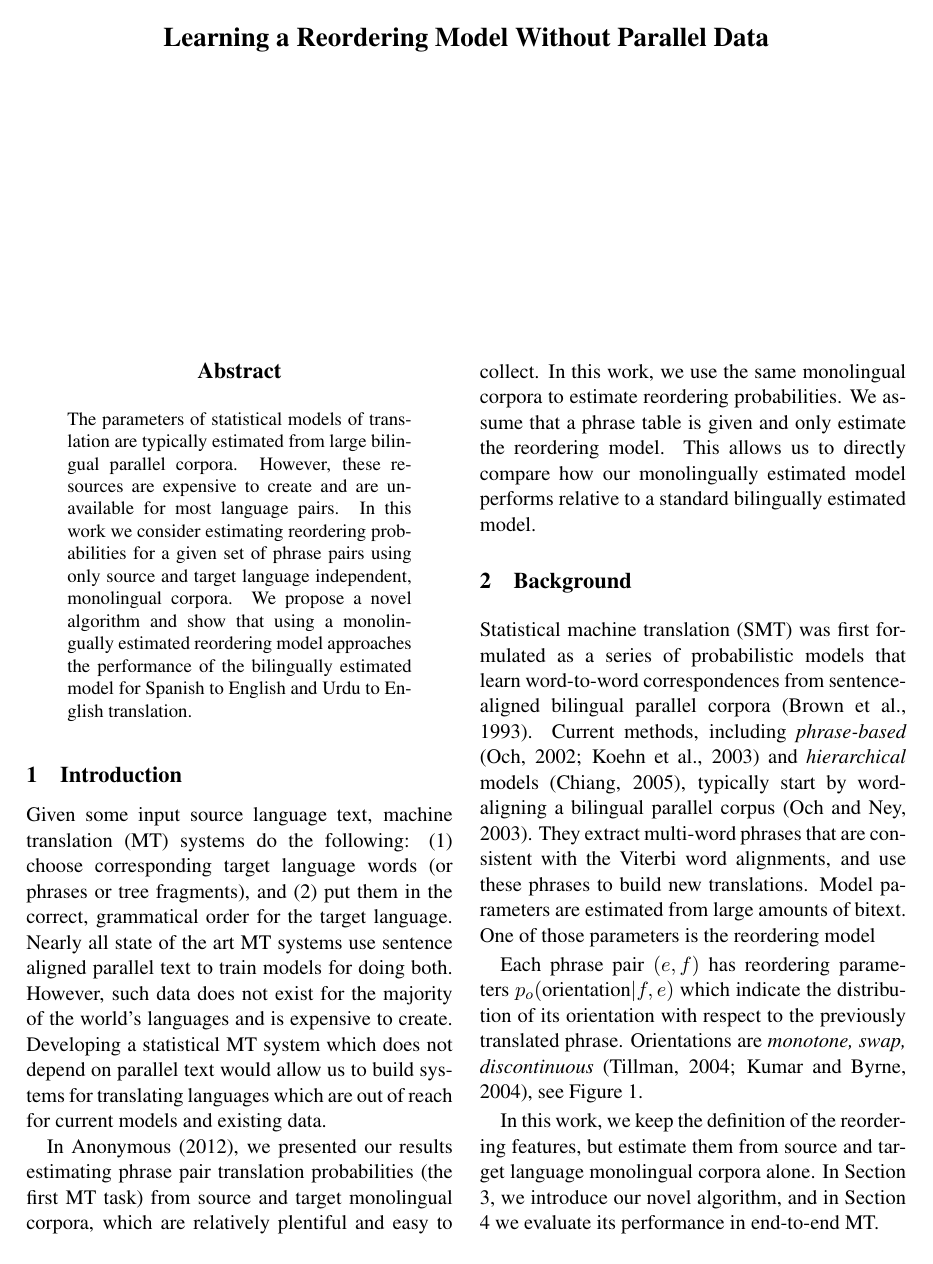
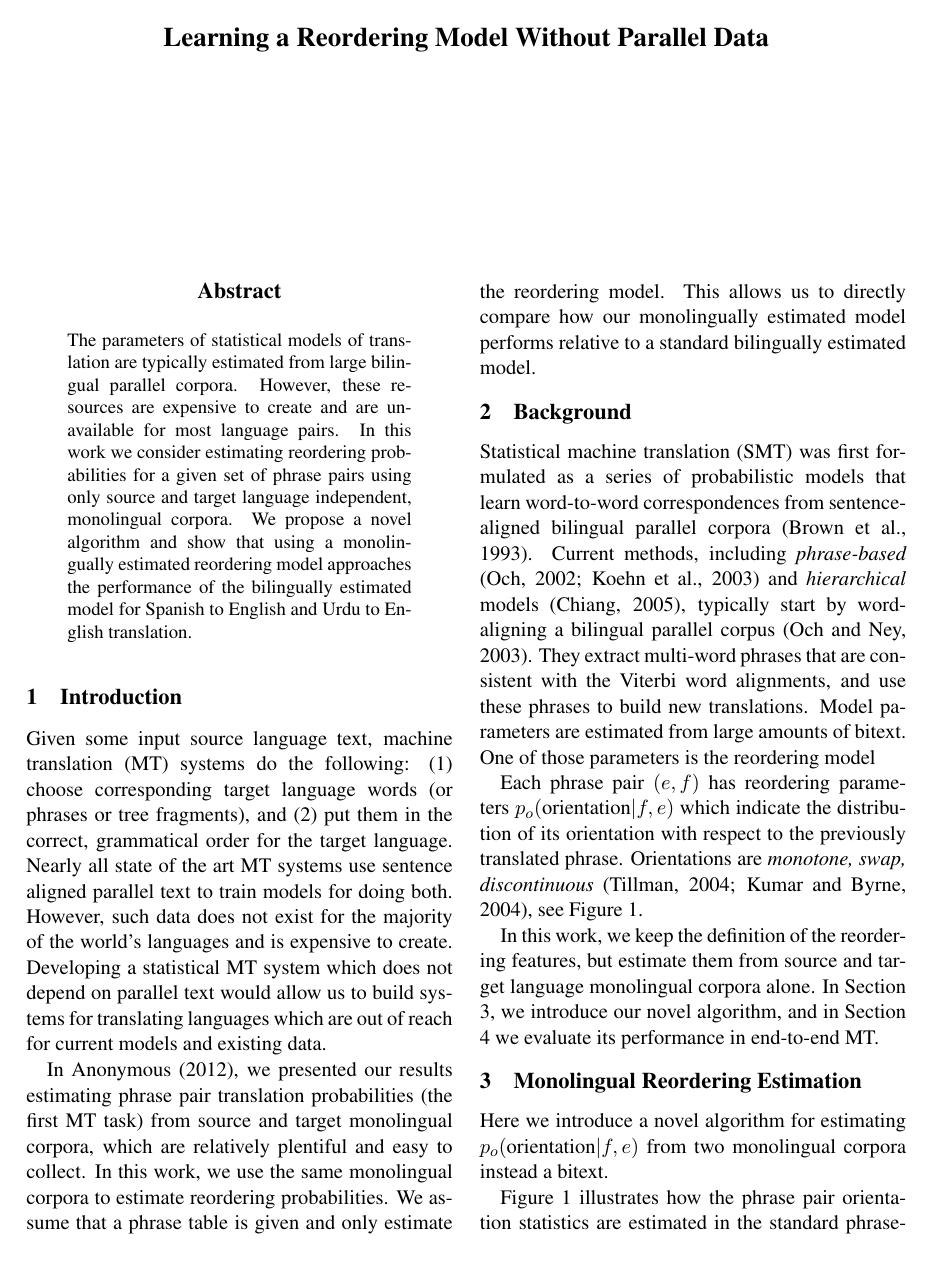
Before and after one commit to aklement/lowresmt-reord, a LaTeX paper (paper/reorder.tex): page 1 of 5 before the commit and page 1 of 4 after it. Compiled offline with pdfLaTeX.

Commit message:
Changed the length of the \titlebox to make it fit to 4 pages.

```diff
--- a/paper/reorder.tex
+++ b/paper/reorder.tex
@@ -4,7 +4,7 @@
 \usepackage{latexsym}
 \usepackage{amsmath}
 \usepackage{multirow}
-\setlength\titlebox{6.5cm}    % Expanding the titlebox
+\setlength\titlebox{5cm}    % Expanding the titlebox
 \usepackage{url}
 \usepackage{color}
 \usepackage{colortbl}
```
